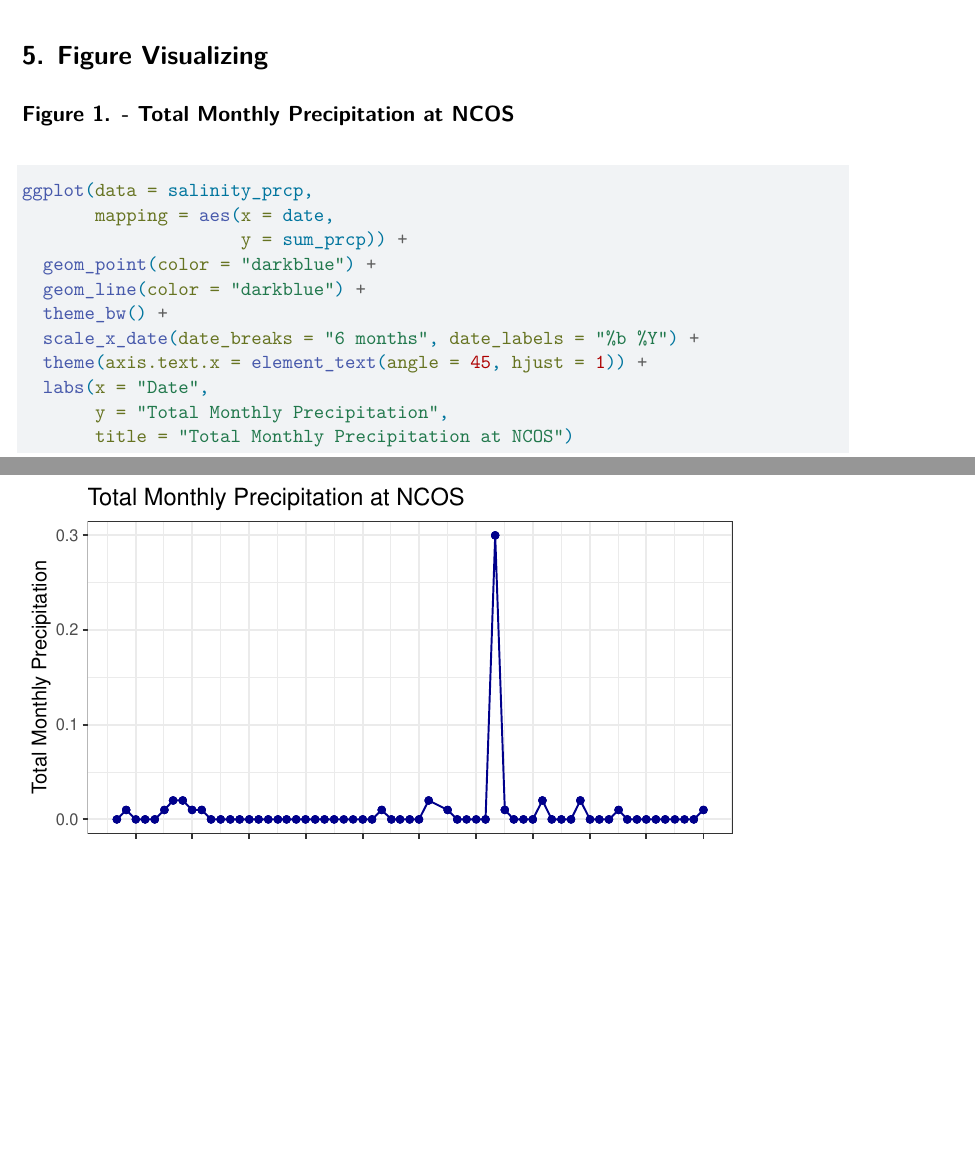
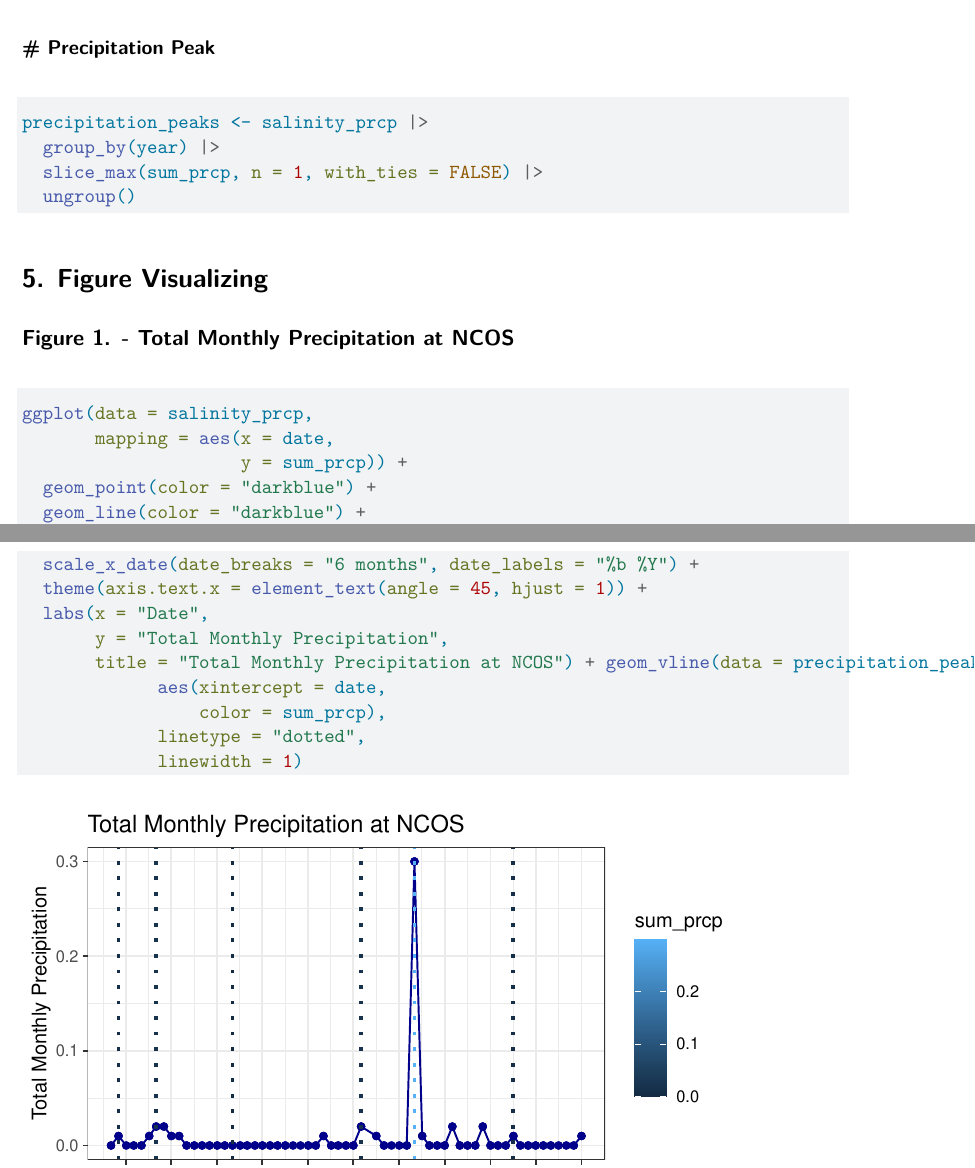
Before and after one commit to ajuneman/group-project-193DD, a Quarto document (code/drafts for data visualization.qmd): two parts of pages 9 and 10 of 11 before the commit and two parts of pages 9 and 10 of 12 after it, joined at a grey line, cut at the place of the change, the shorter picture padded with empty space. Rendered offline with R 4.5, knitr and Pandoc in place of Quarto, then LaTeX, with nearby package versions; code that draws random numbers runs with fixed seeds of ours; some code elsewhere in the file could not run offline; column names are cleaned by a stand-in for the janitor package.

Commit message:
testing geom_vline() to show peaks on monthly ppt plot

````diff
--- a/code/drafts for data visualization.qmd
+++ b/code/drafts for data visualization.qmd
@@ -452,6 +452,14 @@
 
 ```
 
+### # Precipitation Peak
+```{r}
+precipitation_peaks <- salinity_prcp |>
+  group_by(year) |>
+  slice_max(sum_prcp, n = 1, with_ties = FALSE) |>
+  ungroup()
+```
+
 
 # 5. Figure Visualizing
 
@@ -471,7 +479,11 @@
   theme(axis.text.x = element_text(angle = 45, hjust = 1)) +
   labs(x = "Date",
        y = "Total Monthly Precipitation",
-       title = "Total Monthly Precipitation at NCOS")
+       title = "Total Monthly Precipitation at NCOS") + geom_vline(data = precipitation_peaks,
+             aes(xintercept = date,
+                 color = sum_prcp),
+             linetype = "dotted",
+             linewidth = 1)
 
 ```
 
````
Also changed, not shown: code/drafts-for-data-visualization_files/figure-pdf/boxplot-1.pdf (added).
